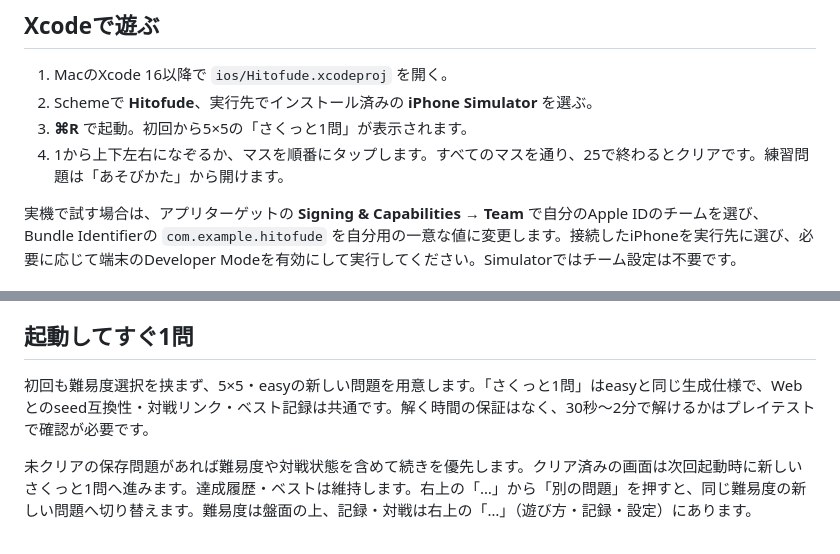
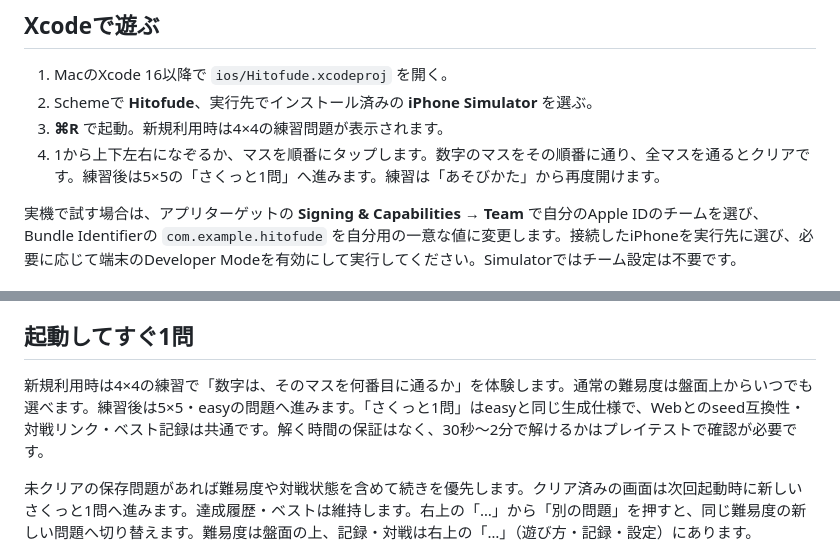
Before and after one commit to koheisuzuk25252525/hitofude, a Markdown page: ios/README.md, 2 parts joined by grey strips. GitHub-like rendering.

Commit message:
Update device checklist for practice and preserved hints

```diff
--- a/ios/README.md
+++ b/ios/README.md
@@ -6,8 +6,8 @@ iOS 17以降、iPhone / iPad向けのネイティブアプリです。画面はS
 
 1. MacのXcode 16以降で `ios/Hitofude.xcodeproj` を開く。
 2. Schemeで **Hitofude**、実行先でインストール済みの **iPhone Simulator** を選ぶ。
-3. **⌘R** で起動。初回から5×5の「さくっと1問」が表示されます。
-4. 1から上下左右になぞるか、マスを順番にタップします。すべてのマスを通り、25で終わるとクリアです。練習問題は「あそびかた」から開けます。
+3. **⌘R** で起動。新規利用時は4×4の練習問題が表示されます。
+4. 1から上下左右になぞるか、マスを順番にタップします。数字のマスをその順番に通り、全マスを通るとクリアです。練習後は5×5の「さくっと1問」へ進みます。練習は「あそびかた」から再度開けます。
 
 実機で試す場合は、アプリターゲットの **Signing & Capabilities → Team** で自分のApple IDのチームを選び、Bundle Identifierの `com.example.hitofude` を自分用の一意な値に変更します。接続したiPhoneを実行先に選び、必要に応じて端末のDeveloper Modeを有効にして実行してください。Simulatorではチーム設定は不要です。
 
@@ -28,7 +28,7 @@ iOS 17以降、iPhone / iPad向けのネイティブアプリです。画面はS
 
 ## 起動してすぐ1問
 
-初回も難易度選択を挟まず、5×5・easyの新しい問題を用意します。「さくっと1問」はeasyと同じ生成仕様で、Webとのseed互換性・対戦リンク・ベスト記録は共通です。解く時間の保証はなく、30秒〜2分で解けるかはプレイテストで確認が必要です。
+新規利用時は4×4の練習で「数字は、そのマスを何番目に通るか」を体験します。通常の難易度は盤面上からいつでも選べます。練習後は5×5・easyの問題へ進みます。「さくっと1問」はeasyと同じ生成仕様で、Webとのseed互換性・対戦リンク・ベスト記録は共通です。解く時間の保証はなく、30秒〜2分で解けるかはプレイテストで確認が必要です。
 
 未クリアの保存問題があれば難易度や対戦状態を含めて続きを優先します。クリア済みの画面は次回起動時に新しいさくっと1問へ進みます。達成履歴・ベストは維持します。右上の「…」から「別の問題」を押すと、同じ難易度の新しい問題へ切り替えます。難易度は盤面の上、記録・対戦は右上の「…」（遊び方・記録・設定）にあります。
 
```
Also changed, not shown: ios/DEVICE_TESTING.md (+2 -2 lines).
